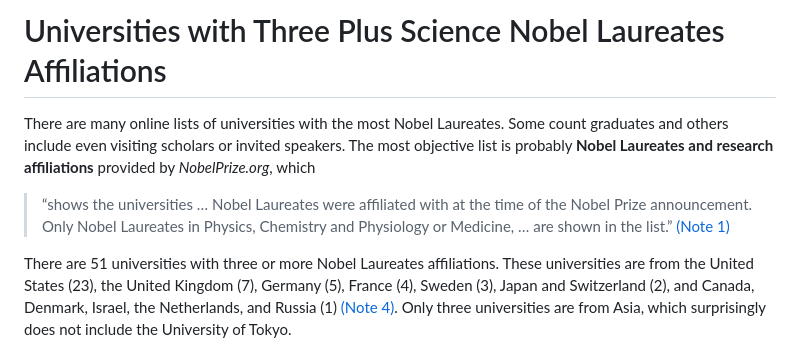
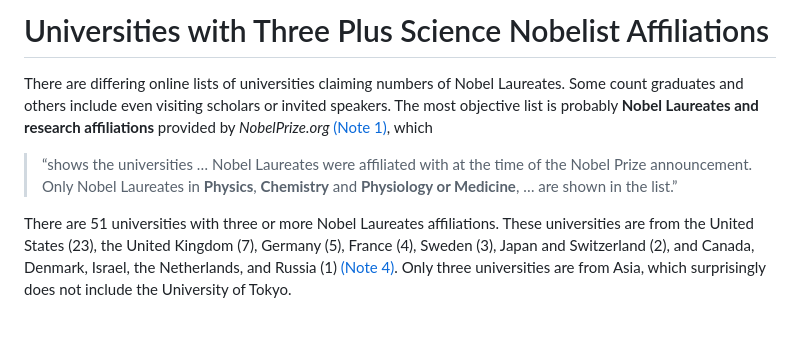
Before and after one commit to qiangliu-2/qiangliu-2.github.io, a Markdown page: qpedia/Nobel-affiliations.md, the part around the change. Rendered like a GitHub page; blank space fills up the shorter version.

```diff
--- a/qpedia/Nobel-affiliations.md
+++ b/qpedia/Nobel-affiliations.md
@@ -1,7 +1,7 @@
-# Universities with Three Plus Science Nobel Laureates Affiliations
+# Universities with Three Plus Science Nobelist Affiliations
 
-There are many online lists of universities with the most Nobel Laureates. Some count graduates and others include even visiting scholars or invited speakers. The most objective list is probably **Nobel Laureates and research affiliations** provided by *NobelPrize.org*, which
-> “shows the universities … Nobel Laureates were affiliated with at the time of the Nobel Prize announcement. Only Nobel Laureates in Physics, Chemistry and Physiology or Medicine, … are shown in the list.”  [(Note 1)](#Notes)
+There are differing online lists of universities claiming numbers of Nobel Laureates. Some count graduates and others include even visiting scholars or invited speakers. The most objective list is probably **Nobel Laureates and research affiliations** provided by *NobelPrize.org* [(Note 1)](#Notes), which
+> “shows the universities … Nobel Laureates were affiliated with at the time of the Nobel Prize announcement. Only Nobel Laureates in **Physics**, **Chemistry** and **Physiology or Medicine**, … are shown in the list.”
 
 There are 51 universities with three or more Nobel Laureates affiliations. These universities are from the United States (23), the United Kingdom (7), Germany (5), France (4), Sweden (3), Japan and Switzerland (2), and Canada, Denmark, Israel, the Netherlands, and Russia (1) [(Note 4)](#Notes). Only three universities are from Asia, which surprisingly does not include the University of Tokyo.
 
```
